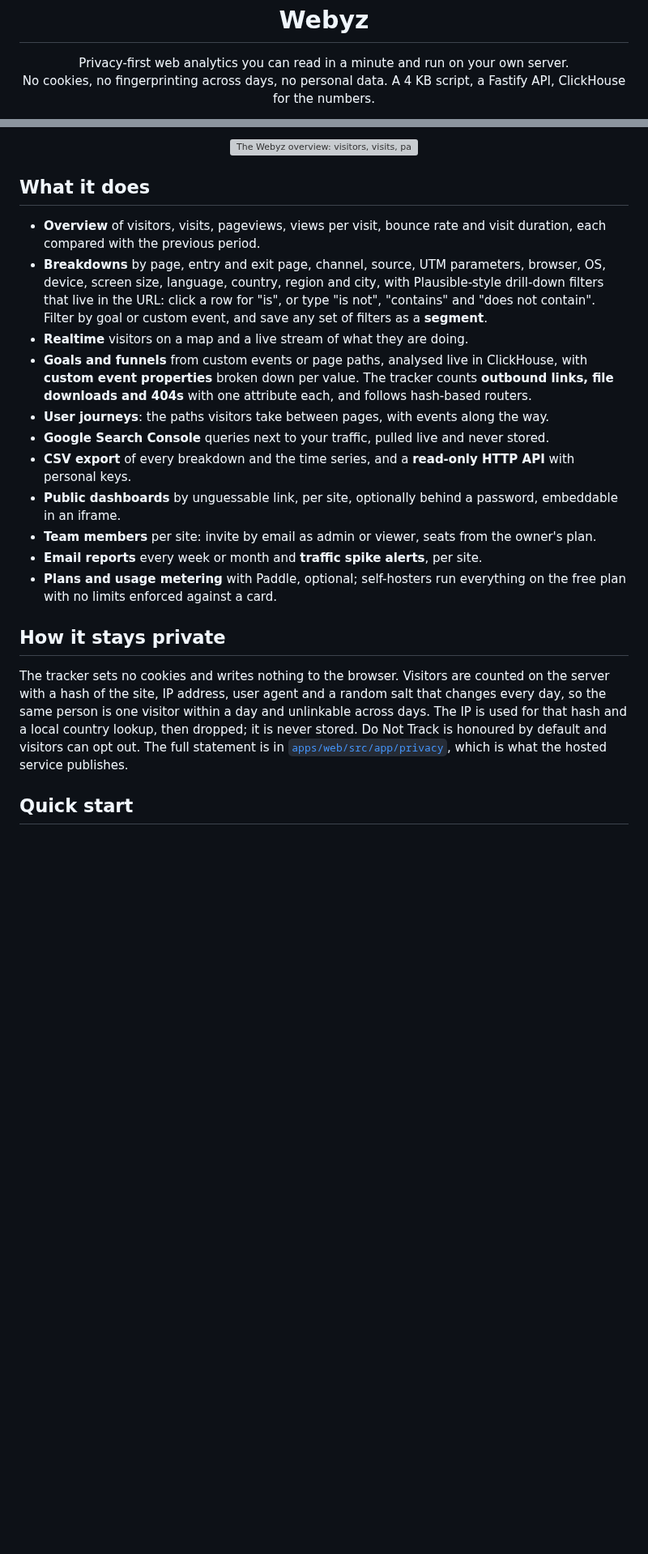
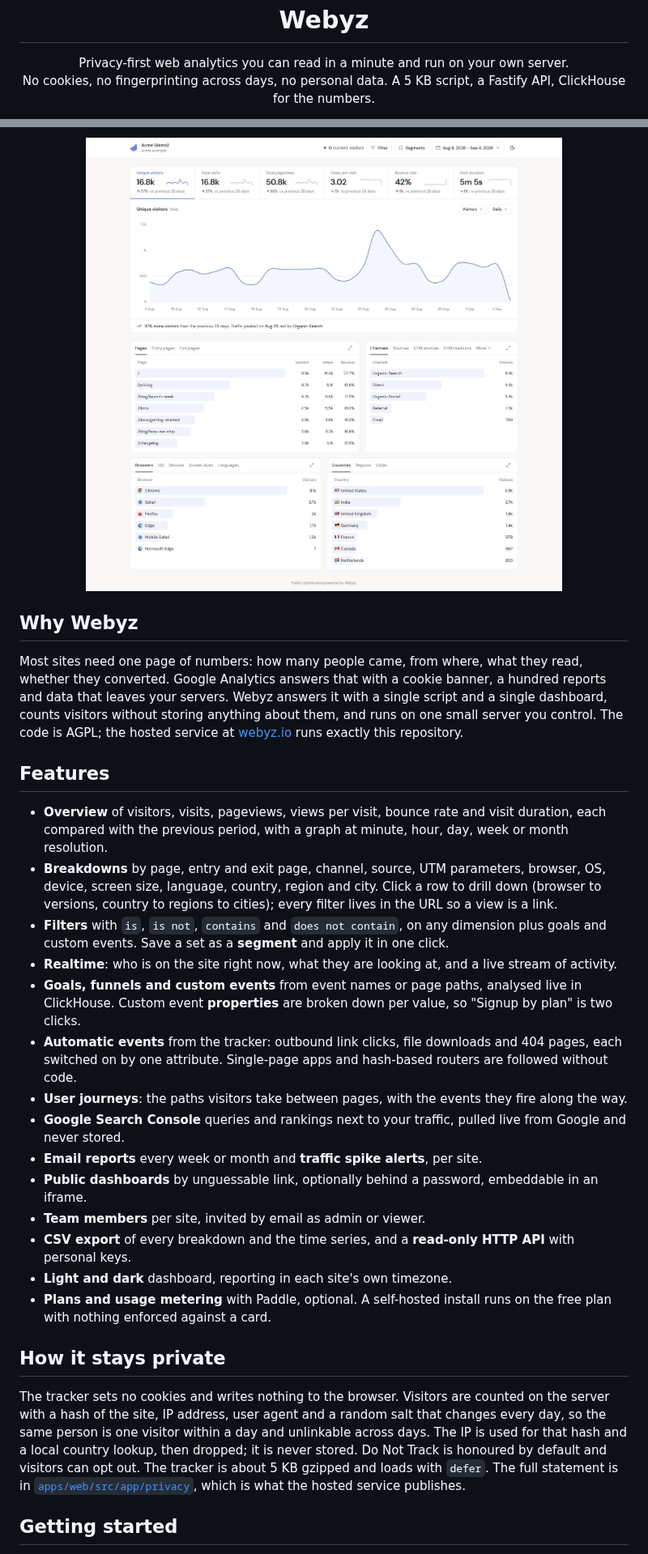
Before and after one commit to webyz-org/webyz, a Markdown page: README.md, 2 parts joined by grey strips. Shown at 81% size. GitHub-like rendering; pictures changed too: docs/images/dashboard.jpg (added); blank space fills up the shorter version; grey boxes are pictures that could not be loaded.

Commit message:
feat: README.md file updated

```diff
--- a/README.md
+++ b/README.md
@@ -6,7 +6,7 @@
 
 <p align="center">
   Privacy-first web analytics you can read in a minute and run on your own server.<br>
-  No cookies, no fingerprinting across days, no personal data. A 4 KB script, a Fastify API, ClickHouse for the numbers.
+  No cookies, no fingerprinting across days, no personal data. A 5 KB script, a Fastify API, ClickHouse for the numbers.
 </p>
 
 <p align="center">
@@ -19,26 +25,33 @@
 </p>
 
 <p align="center">
-  <img src="apps/web/public/images/shot-overview.jpg" alt="The Webyz overview: visitors, visits, pageviews, bounce rate and duration with a graph and breakdowns" width="880">
+  <img src="docs/images/dashboard.jpg" alt="The Webyz dashboard: visitors, visits, pageviews, views per visit, bounce rate and visit duration over 28 days, then pages, channels, browsers and countries" width="880">
 </p>
 
-## What it does
+## Why Webyz
 
-- **Overview** of visitors, visits, pageviews, views per visit, bounce rate and visit duration, each compared with the previous period.
-- **Breakdowns** by page, entry and exit page, channel, source, UTM parameters, browser, OS, device, screen size, language, country, region and city, with Plausible-style drill-down filters that live in the URL: click a row for "is", or type "is not", "contains" and "does not contain". Filter by goal or custom event, and save any set of filters as a **segment**.
-- **Realtime** visitors on a map and a live stream of what they are doing.
-- **Goals and funnels** from custom events or page paths, analysed live in ClickHouse, with **custom event properties** broken down per value. The tracker counts **outbound links, file downloads and 404s** with one attribute each, and follows hash-based routers.
-- **User journeys**: the paths visitors take between pages, with events along the way.
-- **Google Search Console** queries next to your traffic, pulled live and never stored.
+Most sites need one page of numbers: how many people came, from where, what they read, whether they converted. Google Analytics answers that with a cookie banner, a hundred reports and data that leaves your servers. Webyz answers it with a single script and a single dashboard, counts visitors without storing anything about them, and runs on one small server you control. The code is AGPL; the hosted service at [webyz.io](https://webyz.io) runs exactly this repository.
+
+## Features
+
+- **Overview** of visitors, visits, pageviews, views per visit, bounce rate and visit duration, each compared with the previous period, with a graph at minute, hour, day, week or month resolution.
+- **Breakdowns** by page, entry and exit page, channel, source, UTM parameters, browser, OS, device, screen size, language, country, region and city. Click a row to drill down (browser to versions, country to regions to cities); every filter lives in the URL so a view is a link.
+- **Filters** with `is`, `is not`, `contains` and `does not contain`, on any dimension plus goals and custom events. Save a set as a **segment** and apply it in one click.
+- **Realtime**: who is on the site right now, what they are looking at, and a live stream of activity.
+- **Goals, funnels and custom events** from event names or page paths, analysed live in ClickHouse. Custom event **properties** are broken down per value, so "Signup by plan" is two clicks.
+- **Automatic events** from the tracker: outbound link clicks, file downloads and 404 pages, each switched on by one attribute. Single-page apps and hash-based routers are followed without code.
+- **User journeys**: the paths visitors take between pages, with the events they fire along the way.
+- **Google Search Console** queries and rankings next to your traffic, pulled live from Google and never stored.
+- **Email reports** every week or month and **traffic spike alerts**, per site.
+- **Public dashboards** by unguessable link, optionally behind a password, embeddable in an iframe.
+- **Team members** per site, invited by email as admin or viewer.
 - **CSV export** of every breakdown and the time series, and a **read-only HTTP API** with personal keys.
-- **Public dashboards** by unguessable link, per site, optionally behind a password, embeddable in an iframe.
-- **Team members** per site: invite by email as admin or viewer, seats from the owner's plan.
-- **Email reports** every week or month and **traffic spike alerts**, per site.
-- **Plans and usage metering** with Paddle, optional; self-hosters run everything on the free plan with no limits enforced against a card.
+- **Light and dark** dashboard, reporting in each site's own timezone.
+- **Plans and usage metering** with Paddle, optional. A self-hosted install runs on the free plan with nothing enforced against a card.
 
 ## How it stays private
 
-The tracker sets no cookies and writes nothing to the browser. Visitors are counted on the server with a hash of the site, IP address, user agent and a random salt that changes every day, so the same person is one visitor within a day and unlinkable across days. The IP is used for that hash and a local country lookup, then dropped; it is never stored. Do Not Track is honoured by default and visitors can opt out. The full statement is in [`apps/web/src/app/privacy`](apps/web/src/app/privacy/page.tsx), which is what the hosted service publishes.
+The tracker sets no cookies and writes nothing to the browser. Visitors are counted on the server with a hash of the site, IP address, user agent and a random salt that changes every day, so the same person is one visitor within a day and unlinkable across days. The IP is used for that hash and a local country lookup, then dropped; it is never stored. Do Not Track is honoured by default and visitors can opt out. The tracker is about 5 KB gzipped and loads with `defer`. The full statement is in [`apps/web/src/app/privacy`](apps/web/src/app/privacy/page.tsx), which is what the hosted service publishes.
 
-## Quick start
+## Getting started
 
```
Also changed, not shown: other parts of README.md (+24 -10 lines).
